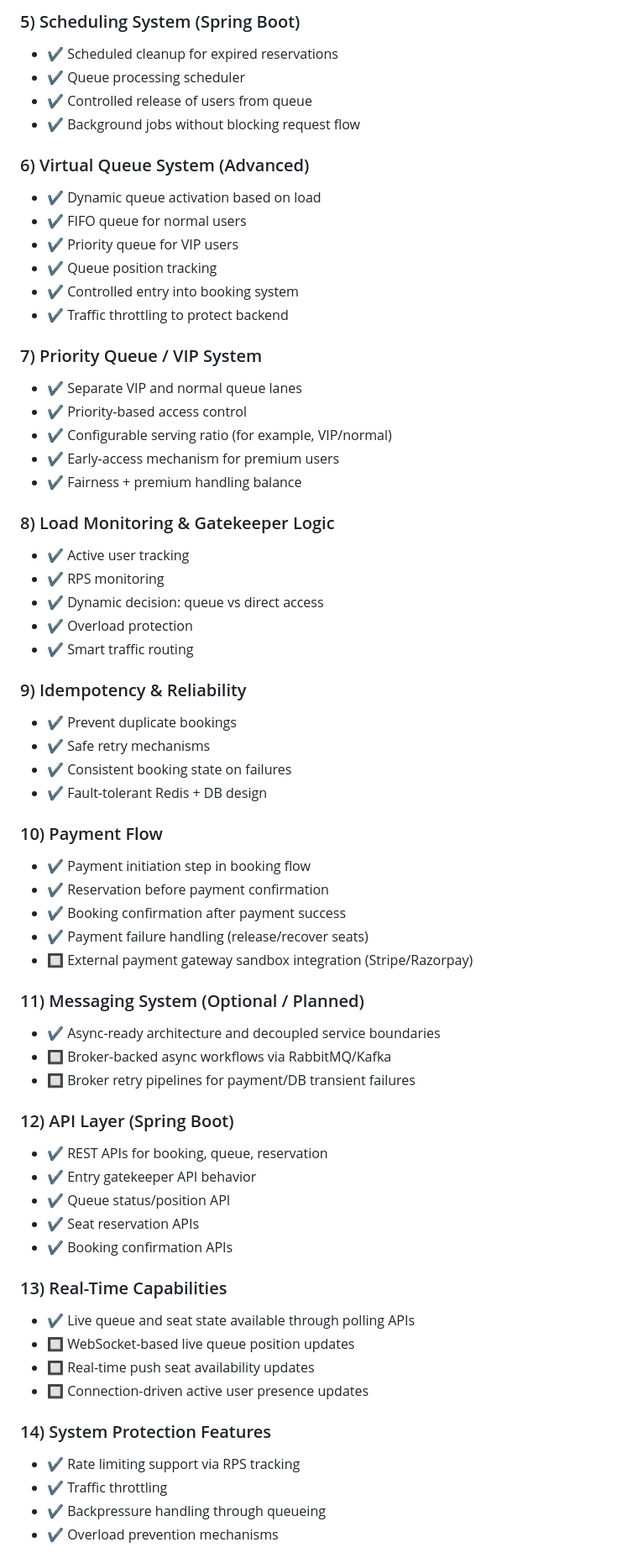
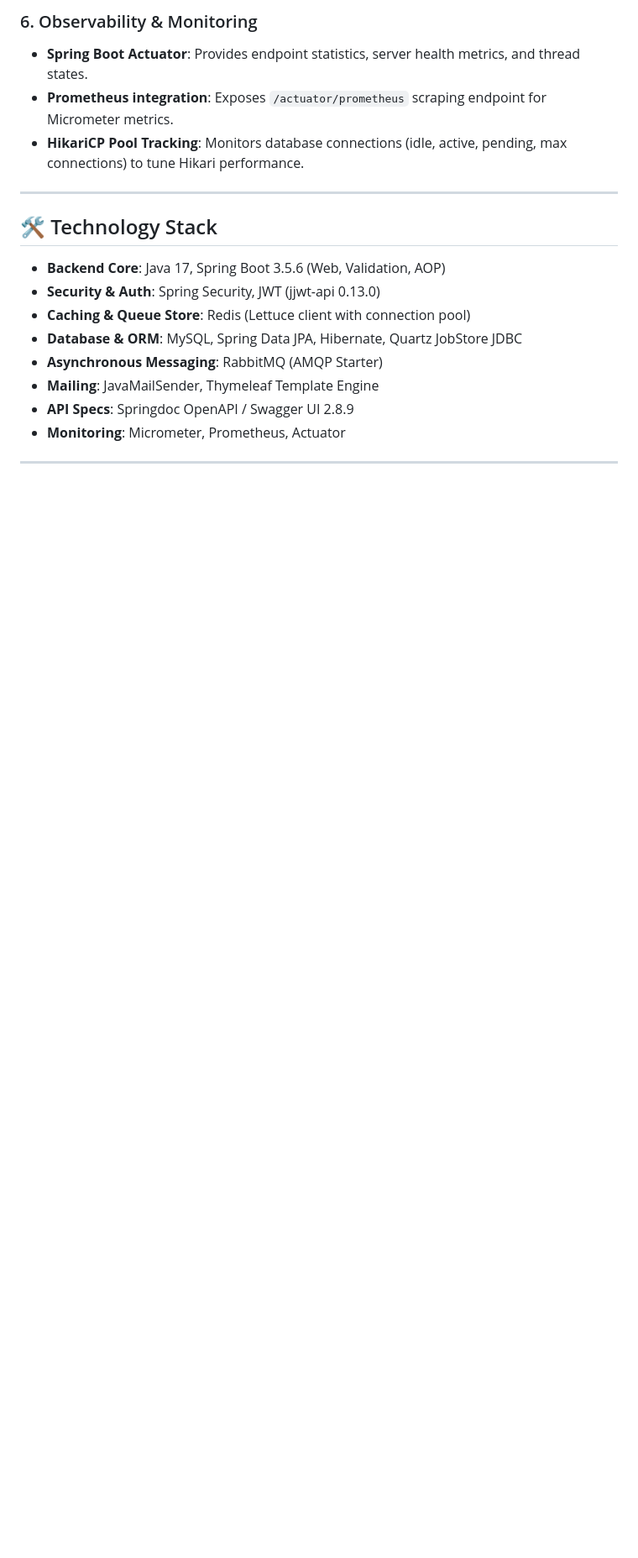
Before and after one commit to A-Deepak1610/TicketFlow, a Markdown page: README.md, the part around one of its changes. Shown at 84% size. Drawn GitHub-style; blank space fills up the shorter version.

```diff
--- a/README.md
+++ b/README.md
@@ -63,76 +112,21 @@ Using: **Redis**
 
-### 5) Scheduling System (Spring Boot)
+### 6. Observability & Monitoring
+*   **Spring Boot Actuator**: Provides endpoint statistics, server health metrics, and thread states.
+*   **Prometheus integration**: Exposes `/actuator/prometheus` scraping endpoint for Micrometer metrics.
+*   **HikariCP Pool Tracking**: Monitors database connections (idle, active, pending, max connections) to tune Hikari performance.
 
-- ✔ Scheduled cleanup for expired reservations
-- ✔ Queue processing scheduler
-- ✔ Controlled release of users from queue
-- ✔ Background jobs without blocking request flow
+---
 
-### 6) Virtual Queue System (Advanced)
+## 🛠️ Technology Stack
 
-- ✔ Dynamic queue activation based on load
-- ✔ FIFO queue for normal users
-- ✔ Priority queue for VIP users
-- ✔ Queue position tracking
-- ✔ Controlled entry into booking system
-- ✔ Traffic throttling to protect backend
+*   **Backend Core**: Java 17, Spring Boot 3.5.6 (Web, Validation, AOP)
+*   **Security & Auth**: Spring Security, JWT (jjwt-api 0.13.0)
+*   **Caching & Queue Store**: Redis (Lettuce client with connection pool)
+*   **Database & ORM**: MySQL, Spring Data JPA, Hibernate, Quartz JobStore JDBC
+*   **Asynchronous Messaging**: RabbitMQ (AMQP Starter)
+*   **Mailing**: JavaMailSender, Thymeleaf Template Engine
+*   **API Specs**: Springdoc OpenAPI / Swagger UI 2.8.9
+*   **Monitoring**: Micrometer, Prometheus, Actuator
 
-### 7) Priority Queue / VIP System
+---
 
-- ✔ Separate VIP and normal queue lanes
-- ✔ Priority-based access control
-- ✔ Configurable serving ratio (for example, VIP/normal)
-- ✔ Early-access mechanism for premium users
-- ✔ Fairness + premium handling balance
-
-### 8) Load Monitoring & Gatekeeper Logic
-
-- ✔ Active user tracking
-- ✔ RPS monitoring
-- ✔ Dynamic decision: queue vs direct access
-- ✔ Overload protection
-- ✔ Smart traffic routing
-
-### 9) Idempotency & Reliability
-
-- ✔ Prevent duplicate bookings
-- ✔ Safe retry mechanisms
-- ✔ Consistent booking state on failures
-- ✔ Fault-tolerant Redis + DB design
-
-### 10) Payment Flow
-
-- ✔ Payment initiation step in booking flow
-- ✔ Reservation before payment confirmation
-- ✔ Booking confirmation after payment success
-- ✔ Payment failure handling (release/recover seats)
-- 🔲 External payment gateway sandbox integration (Stripe/Razorpay)
-
-### 11) Messaging System (Optional / Planned)
-
-- ✔ Async-ready architecture and decoupled service boundaries
-- 🔲 Broker-backed async workflows via RabbitMQ/Kafka
-- 🔲 Broker retry pipelines for payment/DB transient failures
-
-### 12) API Layer (Spring Boot)
-
-- ✔ REST APIs for booking, queue, reservation
-- ✔ Entry gatekeeper API behavior
-- ✔ Queue status/position API
-- ✔ Seat reservation APIs
-- ✔ Booking confirmation APIs
-
-### 13) Real-Time Capabilities
-
-- ✔ Live queue and seat state available through polling APIs
-- 🔲 WebSocket-based live queue position updates
-- 🔲 Real-time push seat availability updates
-- 🔲 Connection-driven active user presence updates
-
-### 14) System Protection Features
-
-- ✔ Rate limiting support via RPS tracking
-- ✔ Traffic throttling
-- ✔ Backpressure handling through queueing
-- ✔ Overload prevention mechanisms
-
```
Also changed, not shown: other parts of README.md (+191 -131 lines).
